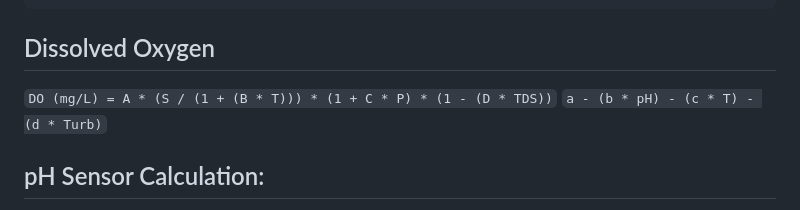
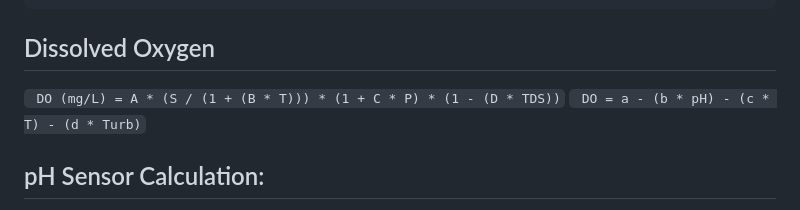
Before and after one commit to hemanth-sunkireddy/ESW_Project, a Markdown page: README.md, the part around the change. GitHub-like rendering.

````diff
--- a/README.md
+++ b/README.md
@@ -35,8 +35,8 @@ https://hemanth-sunkireddy.github.io/Innovative_Aquatic_Cultivation/
 ```
 
 ## Dissolved Oxygen
-``` DO (mg/L) = A * (S / (1 + (B * T))) * (1 + C * P) * (1 - (D * TDS)) ```
-```a - (b * pH) - (c * T) - (d * Turb)```
+``` DO (mg/L) = A * (S / (1 + (B * T))) * (1 + C * P) * (1 - (D * TDS))```
+``` DO = a - (b * pH) - (c * T) - (d * Turb)```
 
 ## pH Sensor Calculation:
 
````
